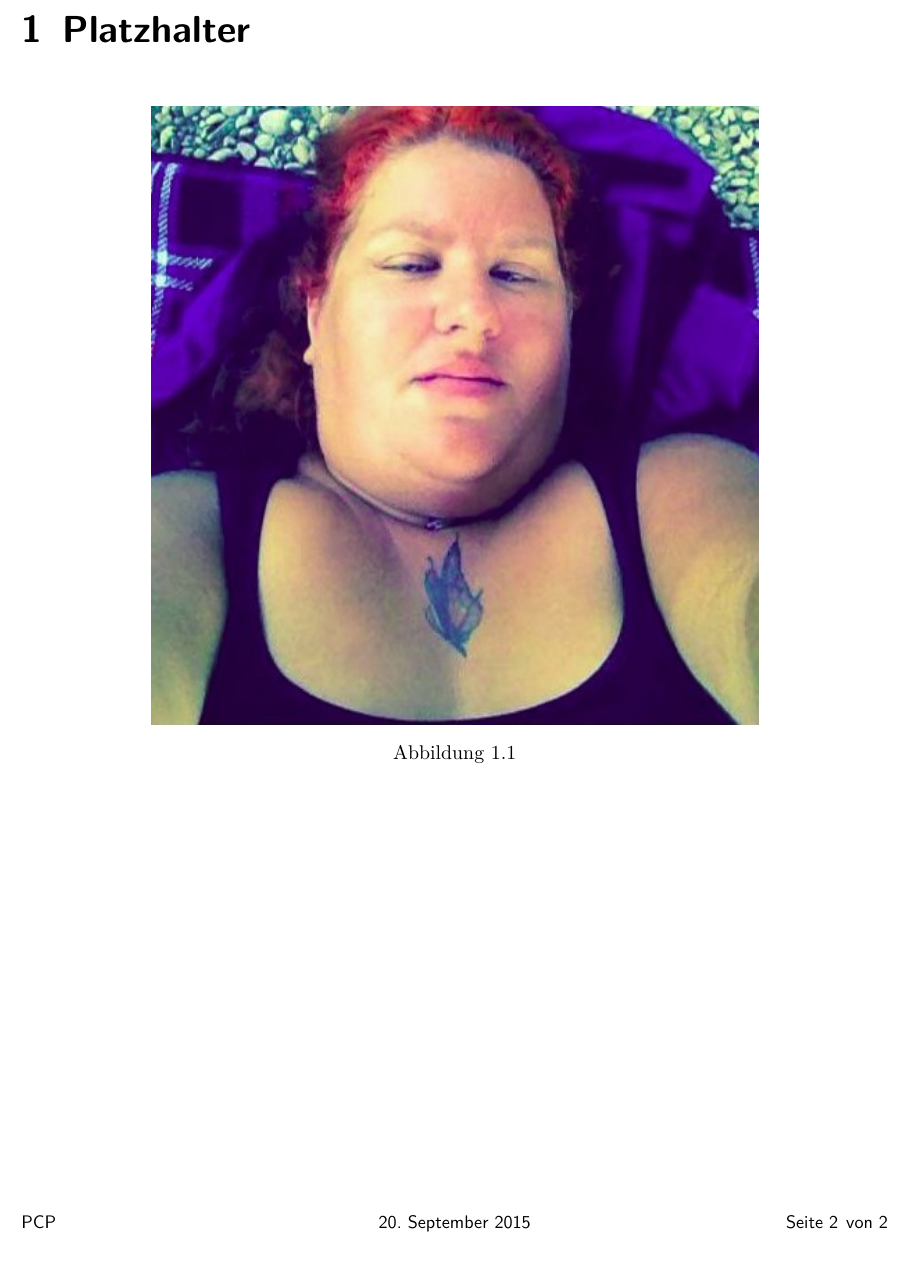
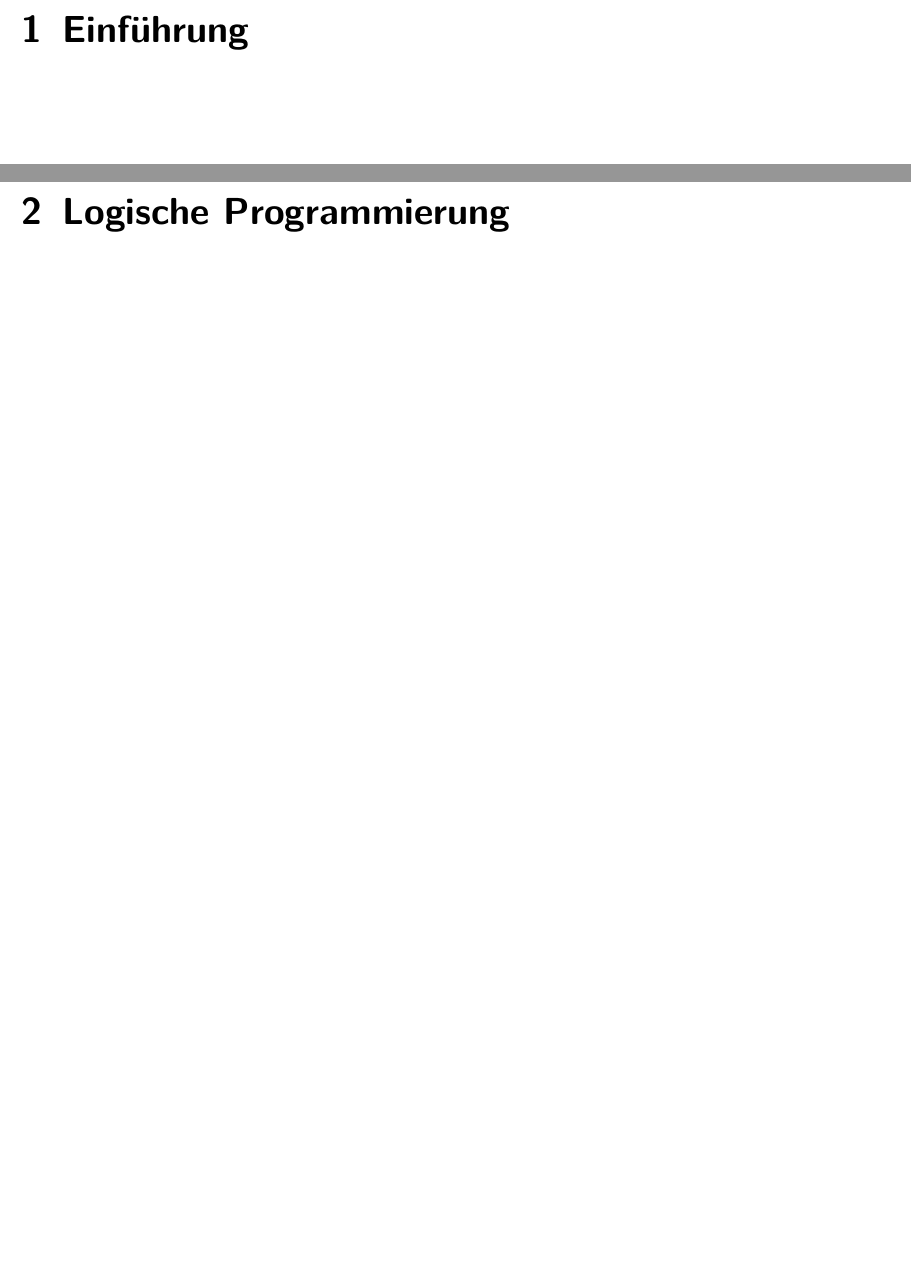
Before and after one commit to studentbox/zusammenfassung-pcp, a LaTeX document (Zusammenfassung_PCP_15HS.tex, which reads content.tex, einfuehrung.tex, logisch.tex): part of page 2 of 2 before the commit and two parts of pages 2 and 3 of 6 after it, the two joined at a grey line, cut at the place of the change. Compiled offline with pdfLaTeX.

Commit message:
Add chapters

```diff
--- a/content.tex
+++ b/content.tex
@@ -1,8 +1,2 @@
-\chapter{Platzhalter}
+\input{einfuehrung}
 
-\begin{figure}[h!]
-\centering
-\includegraphics[width=0.7\linewidth]{fig/empty}
-\caption{}
-\label{fig:empty}
-\end{figure}
--- /dev/null
+++ b/einfuehrung.tex
@@ -0,0 +1 @@
+\chapter{Einführung}
--- /dev/null
+++ b/logisch.tex
@@ -0,0 +1 @@
+\chapter{Logische Programmierung}
```
Also changed, not shown: funktional.tex (added, +1 -0 lines), java.tex (added, +1 -0 lines), sprachkonzepte.tex (added, +1 -0 lines), fig/empty.jpg (deleted), content.tex (7 more changed lines).
